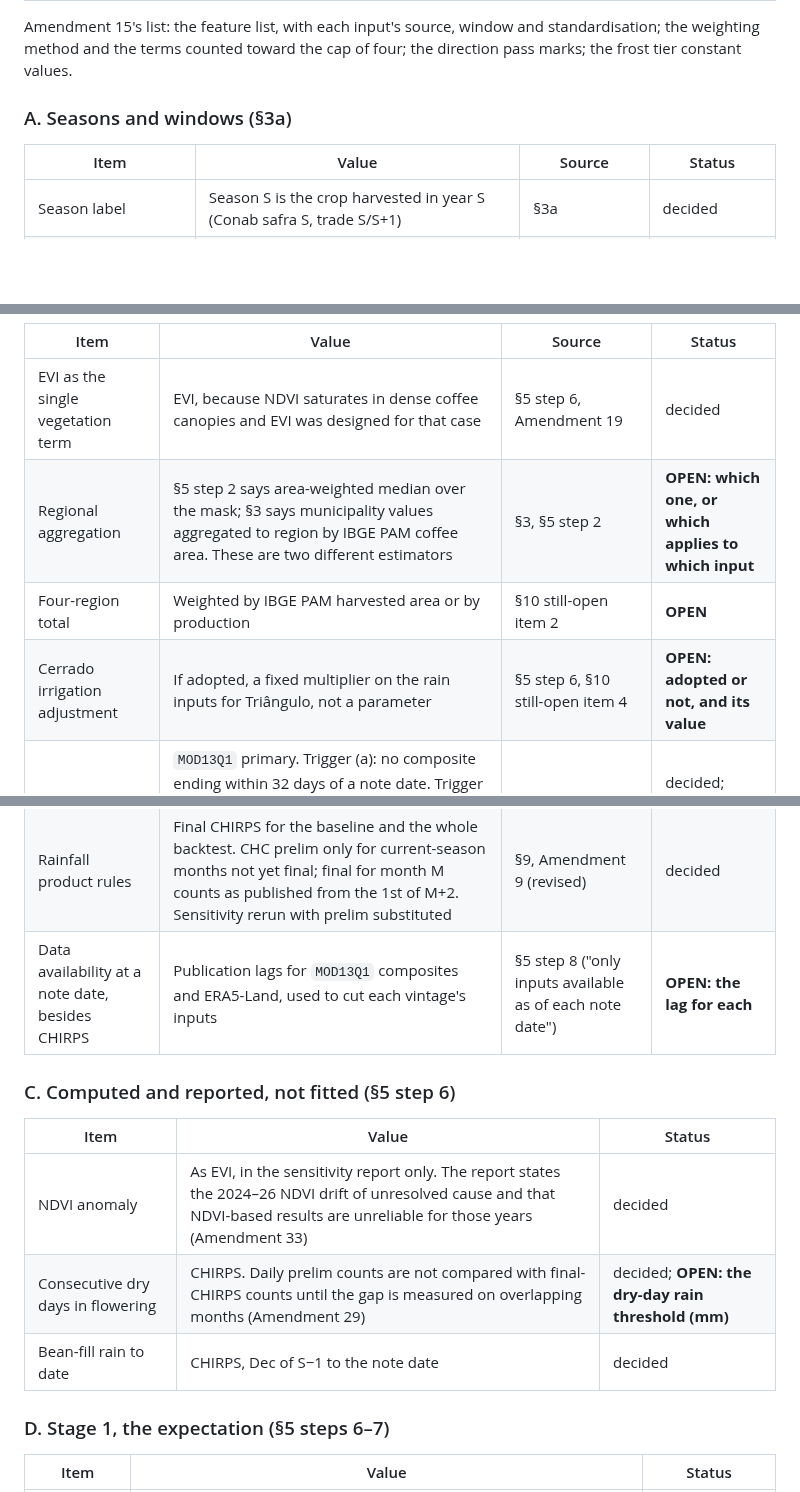
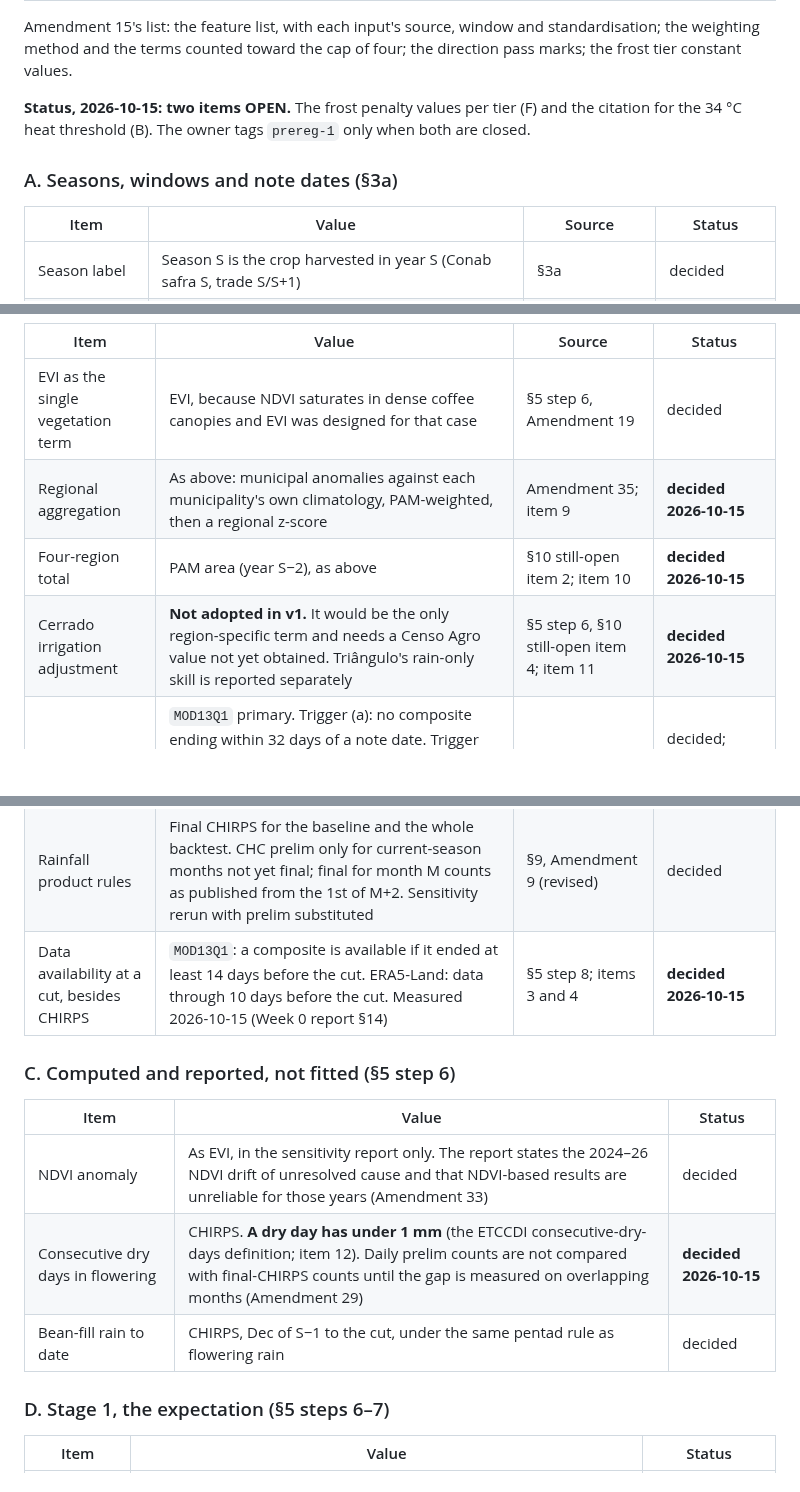
Before and after one commit to Austin-Krawczyk/brazil-arabica-index, a Markdown page: docs/preregistration.md, 3 parts joined by grey strips. GitHub-like rendering; blank space fills up the shorter version.

```diff
--- a/docs/preregistration.md
+++ b/docs/preregistration.md
@@ -19,7 +19,10 @@ Amendment 15's list: the feature list, with each input's source, window and stan
 the weighting method and the terms counted toward the cap of four; the direction pass marks; the
 frost tier constant values.
 
-### A. Seasons and windows (§3a)
+**Status, 2026-10-15: two items OPEN.** The frost penalty values per tier (F) and the citation for
+the 34 °C heat threshold (B). The owner tags `prereg-1` only when both are closed.
+
+### A. Seasons, windows and note dates (§3a)
 
 | Item | Value | Source | Status |
 |---|---|---|---|
@@ -44,20 +69,20 @@ frost tier constant values.
 | Item | Value | Source | Status |
 |---|---|---|---|
 | EVI as the single vegetation term | EVI, because NDVI saturates in dense coffee canopies and EVI was designed for that case | §5 step 6, Amendment 19 | decided |
-| Regional aggregation | §5 step 2 says area-weighted median over the mask; §3 says municipality values aggregated to region by IBGE PAM coffee area. These are two different estimators | §3, §5 step 2 | **OPEN: which one, or which applies to which input** |
-| Four-region total | Weighted by IBGE PAM harvested area or by production | §10 still-open item 2 | **OPEN** |
-| Cerrado irrigation adjustment | If adopted, a fixed multiplier on the rain inputs for Triângulo, not a parameter | §5 step 6, §10 still-open item 4 | **OPEN: adopted or not, and its value** |
+| Regional aggregation | As above: municipal anomalies against each municipality's own climatology, PAM-weighted, then a regional z-score | Amendment 35; item 9 | **decided 2026-10-15** |
+| Four-region total | PAM area (year S−2), as above | §10 still-open item 2; item 10 | **decided 2026-10-15** |
+| Cerrado irrigation adjustment | **Not adopted in v1.** It would be the only region-specific term and needs a Censo Agro value not yet obtained. Triângulo's rain-only skill is reported separately | §5 step 6, §10 still-open item 4; item 11 | **decided 2026-10-15** |
 | Vegetation product rules | `MOD13Q1` primary. Trigger (a): no composite ending within 32 days of a note date. Trigger (b): signed average EVI divergence from VIIRS above 0.5 SD over 2024–2026 (four-region total or two or more regions), evaluated once in Week 0. Fallback (b), VJ113A1, accepted 2026-10-14, with its anomaly against its own 2018–2025 baseline | §4a; Amendments 25, 26, 30, 31, 33 | decided; trigger (b) awaits the formal per-region drift run |
 | Rainfall product rules | Final CHIRPS for the baseline and the whole backtest. CHC prelim only for current-season months not yet final; final for month M counts as published from the 1st of M+2. Sensitivity rerun with prelim substituted | §9, Amendment 9 (revised) | decided |
-| Data availability at a note date, besides CHIRPS | Publication lags for `MOD13Q1` composites and ERA5-Land, used to cut each vintage's inputs | §5 step 8 ("only inputs available as of each note date") | **OPEN: the lag for each** |
+| Data availability at a cut, besides CHIRPS | `MOD13Q1`: a composite is available if it ended at least 14 days before the cut. ERA5-Land: data through 10 days before the cut. Measured 2026-10-15 (Week 0 report §14) | §5 step 8; items 3 and 4 | **decided 2026-10-15** |
 
 ### C. Computed and reported, not fitted (§5 step 6)
 
 | Item | Value | Status |
 |---|---|---|
 | NDVI anomaly | As EVI, in the sensitivity report only. The report states the 2024–26 NDVI drift of unresolved cause and that NDVI-based results are unreliable for those years (Amendment 33) | decided |
-| Consecutive dry days in flowering | CHIRPS. Daily prelim counts are not compared with final-CHIRPS counts until the gap is measured on overlapping months (Amendment 29) | decided; **OPEN: the dry-day rain threshold (mm)** |
-| Bean-fill rain to date | CHIRPS, Dec of S−1 to the note date | decided |
+| Consecutive dry days in flowering | CHIRPS. **A dry day has under 1 mm** (the ETCCDI consecutive-dry-days definition; item 12). Daily prelim counts are not compared with final-CHIRPS counts until the gap is measured on overlapping months (Amendment 29) | **decided 2026-10-15** |
+| Bean-fill rain to date | CHIRPS, Dec of S−1 to the cut, under the same pentad rule as flowering rain | decided |
 
 ### D. Stage 1, the expectation (§5 steps 6–7)
 
```
Also changed, not shown: other parts of docs/preregistration.md (+33 -11 lines).
